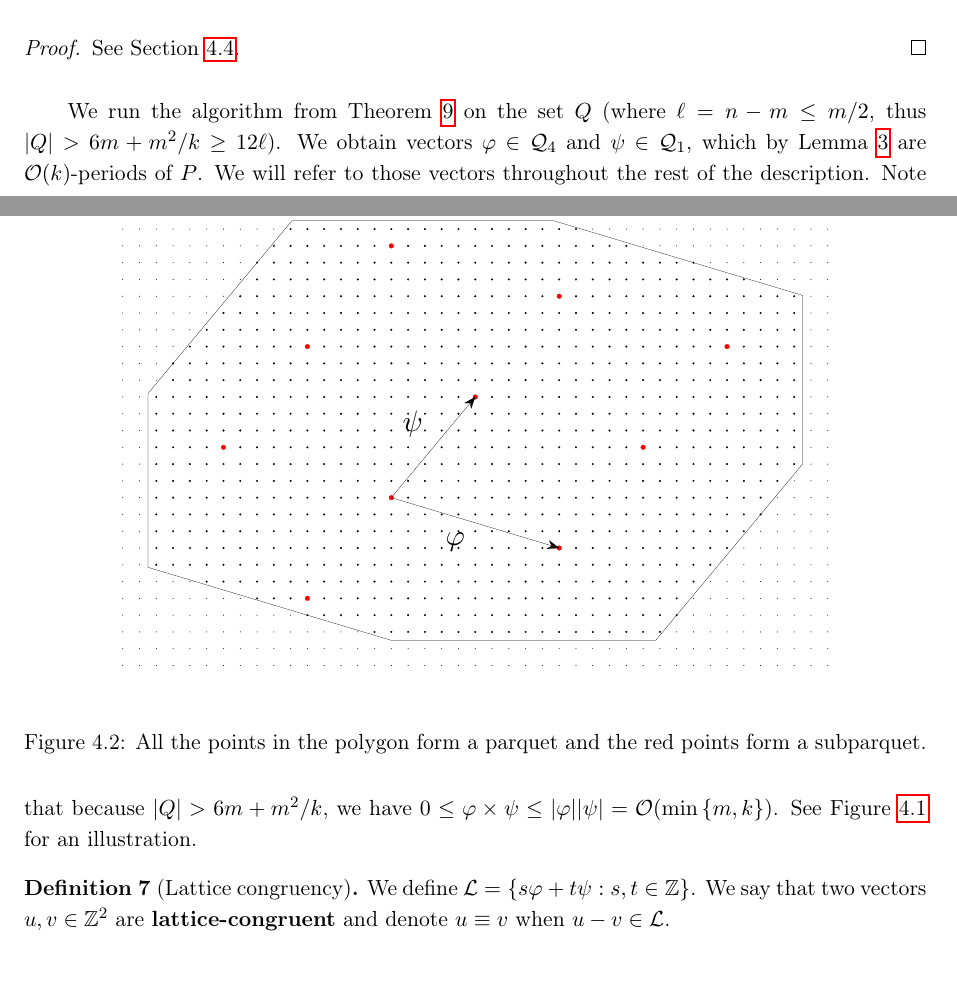
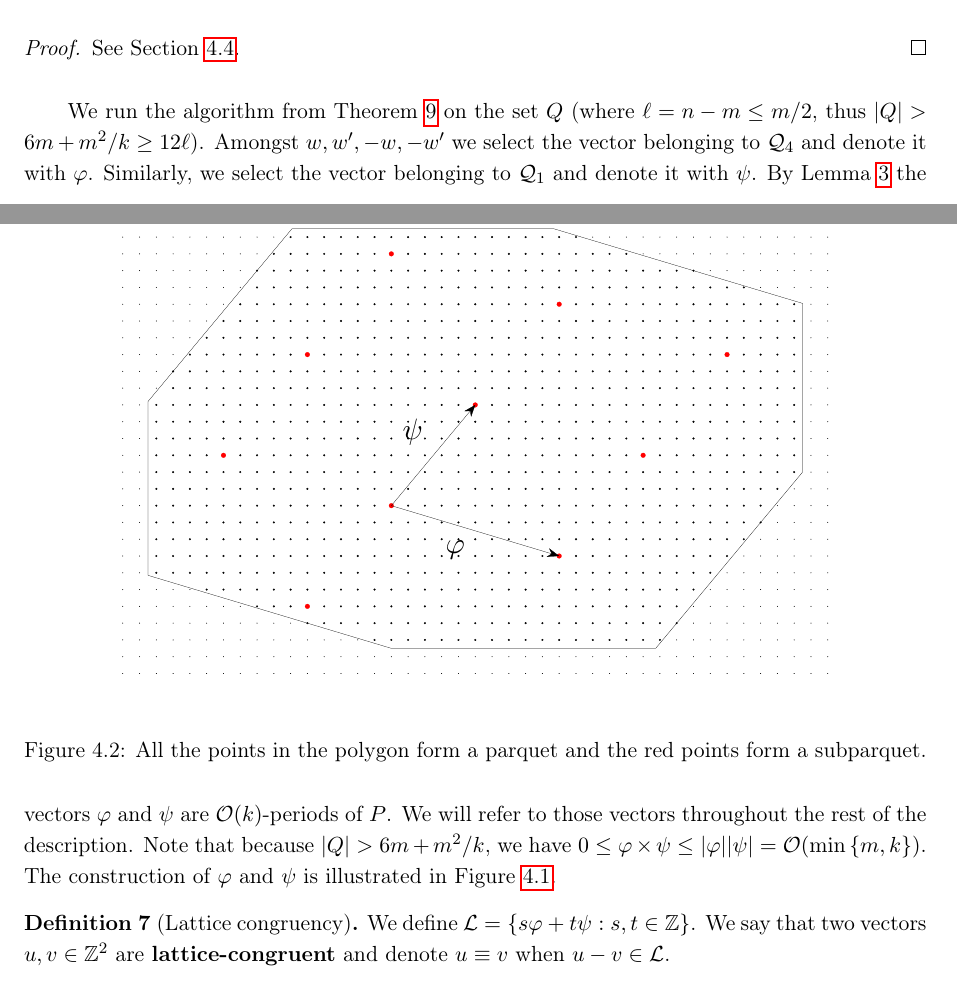
Before and after one commit to AGorkiewicz/2D-stuff, a LaTeX thesis (iithesis.tex): two parts of pages 12 and 13 of 38, joined at a grey line, cut so that both start at the same text. Compiled offline with pdfLaTeX.

Commit message:
rephrasing

```diff
--- a/iithesis.tex
+++ b/iithesis.tex
@@ -433,10 +433,12 @@ We then select some special periods of the pattern and show how to decompose it
 \begin{proof} See \Cref{get_periods_proof}. \end{proof}
 
 We run the algorithm from \Cref{get_periods} on the set $Q$ (where $\ell = n - m \le m / 2$, thus $|Q| > 6m + m^2/k \ge 12\ell$).
-We obtain vectors $\phi \in \Q_4$ and $\psi \in \Q_1$, which by \Cref{periodicity_lemma} are $\O(k)$-periods of $P$.
+Amongst $w, w', -w, -w'$ we select the vector belonging to $\Q_4$ and denote it with $\phi$.
+Similarly, we select the vector belonging to $\Q_1$ and denote it with $\psi$.
+By \Cref{periodicity_lemma} the vectors $\phi$ and $\psi$ are $\O(k)$-periods of $P$.
 We will refer to those vectors throughout the rest of the description.
 Note that because $|Q| > 6m + m^2 / k$, we have $0 \le \phi \times \psi \le |\phi||\psi| = \O(\min\set{m, k})$.
-See \Cref{figure:occurrences} for an illustration.
+The construction of $\phi$ and $\psi$ is illustrated in \Cref{figure:occurrences}.
 
 \begin{definition}[Lattice congruency]\label{lattice_congruency}
 	We define $\L = \set{s\phi + t\psi : s, t \in \Z}$.
```
Also changed, not shown: iithesis.pdf.
